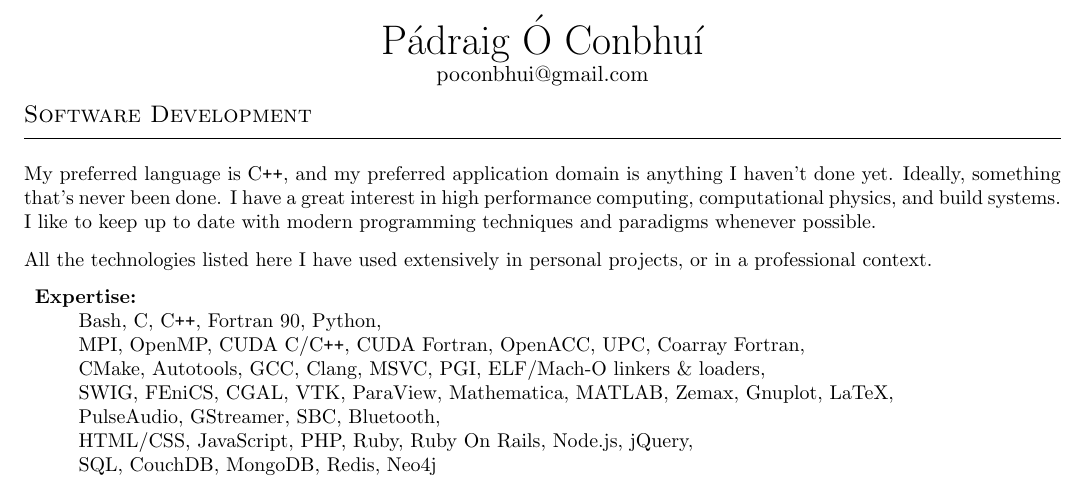
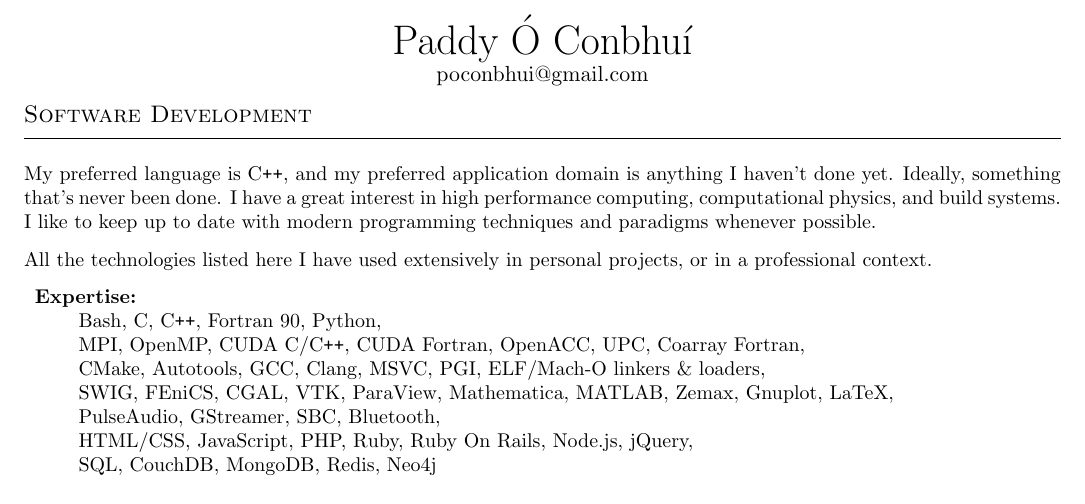
Before and after one commit to poconbhui/cv, a LaTeX CV (cv.tex): part of page 1 of 3, cut so that both start at the same text. Compiled offline with pdfLaTeX.

Commit message:
Rename Padraig to Paddy

```diff
--- a/cv.tex
+++ b/cv.tex
@@ -49,9 +49,9 @@
     letterpaper,
     colorlinks,
     urlcolor=black,
-    pdftitle={CV - P\'adraig \'O Conbhu\'i},
-    pdfauthor={Padraig O Conbhui},
-    pdfsubject={CV - P\'adraig \'O Conbhu\'i},
+    pdftitle={CV - Paddy \'O Conbhu\'i},
+    pdfauthor={Paddy O Conbhui},
+    pdfsubject={CV - Paddy \'O Conbhu\'i},
     pdfkeywords={%
         HPC, high performance computing, web development, physics, programming%
     }
@@ -146,7 +146,7 @@
 % Heading
 %
 \begin{center}
-    { \huge \textbf \sc P\'adraig \'O Conbhu\'\i } \\
+    { \huge \textbf \sc Paddy \'O Conbhu\'\i } \\
     poconbhui@gmail.com
 \end{center}
 
```
Also changed, not shown: cv.pdf, cv.tex (2 more changed lines).
